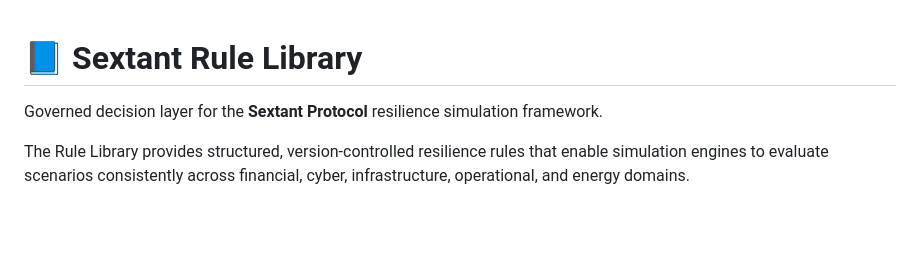
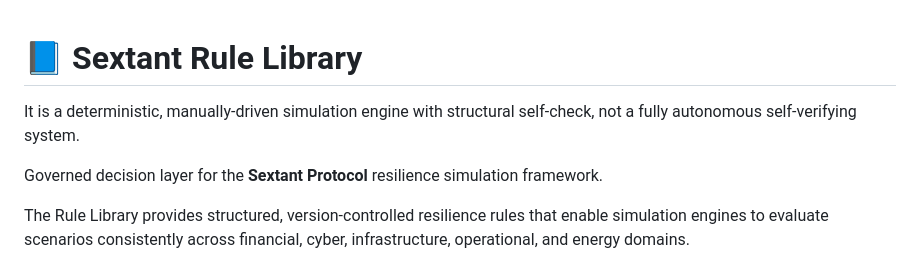
Before and after one commit to 123AGustien/sextant-rule-library, a Markdown page: README.md, the part around the change. GitHub-like rendering; blank space fills up the shorter version.

```diff
--- a/README.md
+++ b/README.md
@@ -1,5 +1,7 @@
 
 # 📘 Sextant Rule Library
+
+It is a deterministic, manually-driven simulation engine with structural self-check, not a fully autonomous self-verifying system.
 
 Governed decision layer for the **Sextant Protocol** resilience simulation framework.
 
```
